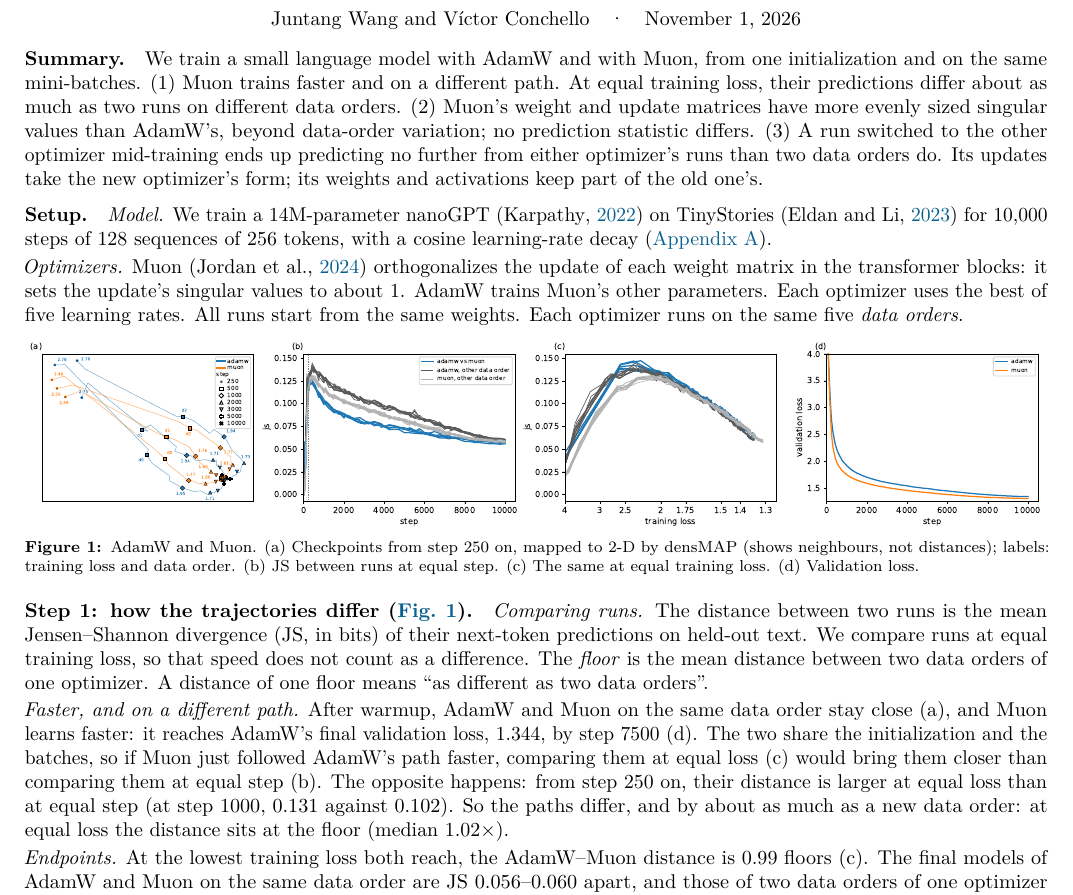
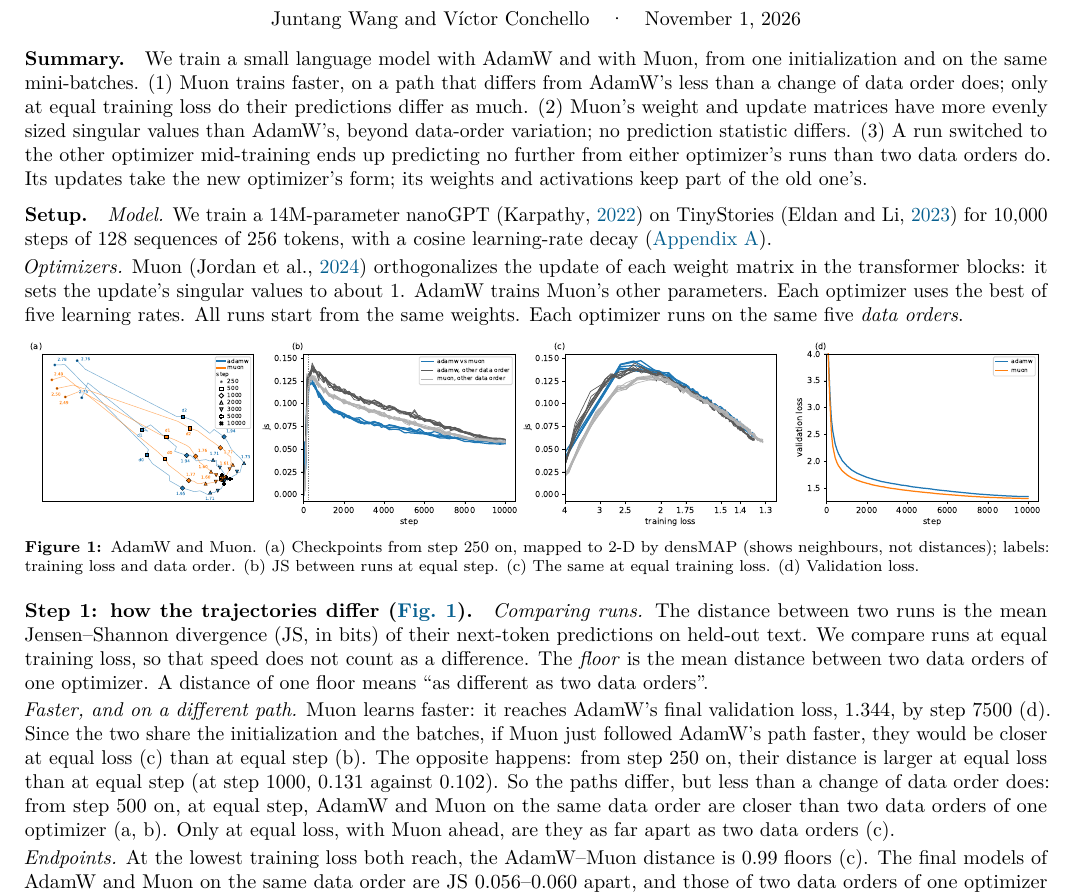
Before and after one commit to qqgjyx/MIT-6.7910, a LaTeX document (report/checkpoint.tex): part of page 1 of 6, cut so that both start at the same text. Compiled offline with pdfLaTeX.

Commit message:
Checkpoint Step 1 and summary: the optimizer changes the path less than a data order does (from step 500 on, AdamW and Muon at equal step are closer than two data orders); only at equal loss, with Muon ahead, are they as far apart

```diff
--- a/report/checkpoint.tex
+++ b/report/checkpoint.tex
@@ -35,8 +35,8 @@
 \vspace{-0.8em}
 
 \paragraph{Summary.} We train a small language model with AdamW and with Muon, from one initialization and on the
-same mini-batches. (1)~Muon trains faster and on a different path. At equal training
-loss, their predictions differ about as much as two runs on different data orders. (2)~Muon's weight and update matrices have more evenly sized singular values
+same mini-batches. (1)~Muon trains faster, on a path that differs from AdamW's less than
+a change of data order does; only at equal training loss do their predictions differ as much. (2)~Muon's weight and update matrices have more evenly sized singular values
 than AdamW's, beyond data-order variation; no prediction statistic differs. (3)~A run switched to the other optimizer
 mid-training ends up predicting no further from either optimizer's runs than two data orders do. Its updates
 take the new optimizer's form; its weights and activations keep part of the old one's.
@@ -64,12 +64,12 @@ training loss, so that speed does not count as a difference. The \emph{floor} is
 orders of one optimizer. A distance of one floor means ``as different as two
 data orders''.
 
-\emph{Faster, and on a different path.} After warmup, AdamW and Muon on the same data order stay close (a), and
-Muon learns faster: it reaches AdamW's final validation loss, 1.344, by step 7500 (d). The two share the
-initialization and the batches, so if Muon just followed AdamW's path faster, comparing them at equal loss (c) would
-bring them closer than comparing them at equal step (b). The opposite happens: from step 250 on, their distance is
-larger at equal loss than at equal step (at step 1000, 0.131 against 0.102). So the paths differ, and by about as much
-as a new data order: at equal loss the distance sits at the floor (median 1.02$\times$).
+\emph{Faster, and on a different path.} Muon learns faster: it reaches AdamW's final validation loss, 1.344, by step 7500 (d). Since the two share the
+initialization and the batches, if Muon just followed AdamW's path faster, they would be closer at equal loss (c) than
+at equal step (b). The opposite happens: from step 250 on, their distance is
+larger at equal loss than at equal step (at step 1000, 0.131 against 0.102). So the paths differ, but less than a change of
+data order does: from step 500 on, at equal step, AdamW and Muon on the same data order are closer than two data
+orders of one optimizer (a, b). Only at equal loss, with Muon ahead, are they as far apart as two data orders (c).
 
 \emph{Endpoints.} At the lowest training loss both reach, the AdamW--Muon distance is 0.99 floors (c). The final
 models of AdamW and Muon on the same data order are JS 0.056--0.060 apart, and those of two data orders of one
```
Also changed, not shown: report/checkpoint.pdf.
